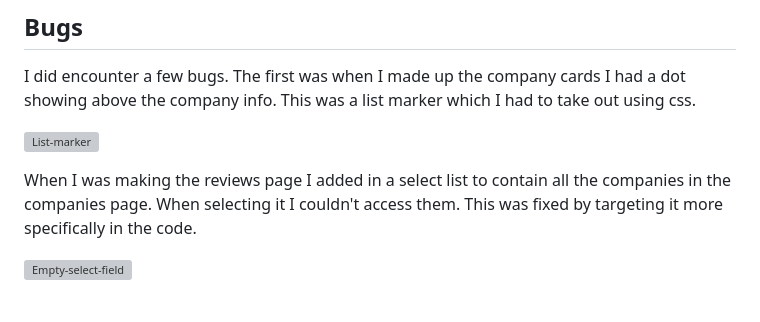
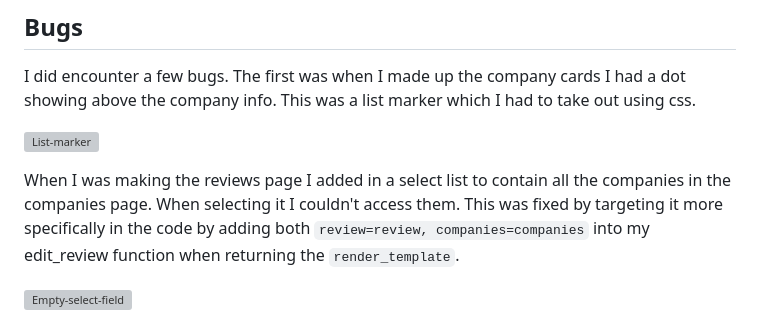
Before and after one commit to Seanl80/Blind-Hunter, a Markdown page: README.md, the part around the change printed below. Drawn GitHub-style; grey boxes are pictures that could not be loaded.

```diff
--- a/README.md
+++ b/README.md
@@ -135,7 +136,7 @@ I did encounter a few bugs. The first was when I made up the company cards I had
 
 ![List-marker](blindhunter/static/readme-images/list-marker-bug.png)
 
-When I was making the reviews page I added in a select list to contain all the companies in the companies page. When selecting it I couldn't access them. This was fixed by targeting it more specifically in the code.
+When I was making the reviews page I added in a select list to contain all the companies in the companies page. When selecting it I couldn't access them. This was fixed by targeting it more specifically in the code by adding both `review=review, companies=companies` into my edit_review function when returning the `render_template`.
 
 ![Empty-select-field](blindhunter/static/readme-images/empty-select-field-bug.png)
 
```
Also changed, not shown: other parts of README.md (+1 -0 lines).
